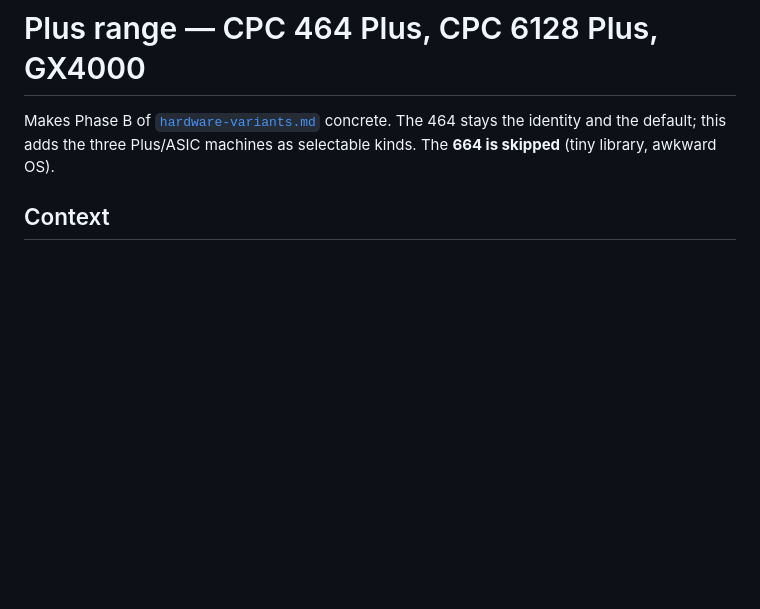
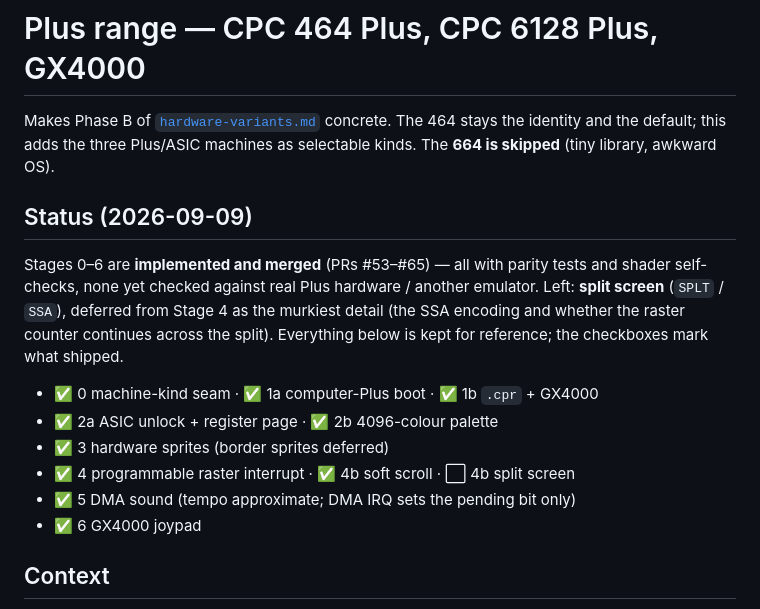
Before and after one commit to stuaxo/batfink, a Markdown page: plan/plus-range.md, the part around the change. Rendered like a GitHub page; blank space fills up the shorter version.

Commit message:
plan: mark the Plus range and WebGL roadmaps as implemented
Stages 0-6 (bar split screen) and the WebGL renderer are merged. None
verified against real Plus hardware yet — that's the next pass.

Co-Authored-By: Claude Sonnet 5 <noreply@anthropic.com>

```diff
--- a/plan/plus-range.md
+++ b/plan/plus-range.md
@@ -3,6 +3,22 @@
 Makes Phase B of [`hardware-variants.md`](hardware-variants.md) concrete. The
 464 stays the identity and the default; this adds the three Plus/ASIC machines
 as selectable kinds. The **664 is skipped** (tiny library, awkward OS).
+
+## Status (2026-09-09)
+
+Stages 0–6 are **implemented and merged** (PRs #53–#65) — all with parity tests
+and shader self-checks, none yet checked against real Plus hardware / another
+emulator. Left: **split screen** (`SPLT` / `SSA`), deferred from Stage 4 as the
+murkiest detail (the SSA encoding and whether the raster counter continues
+across the split). Everything below is kept for reference; the checkboxes mark
+what shipped.
+
+- ✅ 0 machine-kind seam · ✅ 1a computer-Plus boot · ✅ 1b `.cpr` + GX4000
+- ✅ 2a ASIC unlock + register page · ✅ 2b 4096-colour palette
+- ✅ 3 hardware sprites (border sprites deferred)
+- ✅ 4 programmable raster interrupt · ✅ 4b soft scroll · ⬜ 4b split screen
+- ✅ 5 DMA sound (tempo approximate; DMA IRQ sets the pending bit only)
+- ✅ 6 GX4000 joypad
 
 ## Context
 
```
Also changed, not shown: plan/webgl-renderer.md (+10 -0 lines).
